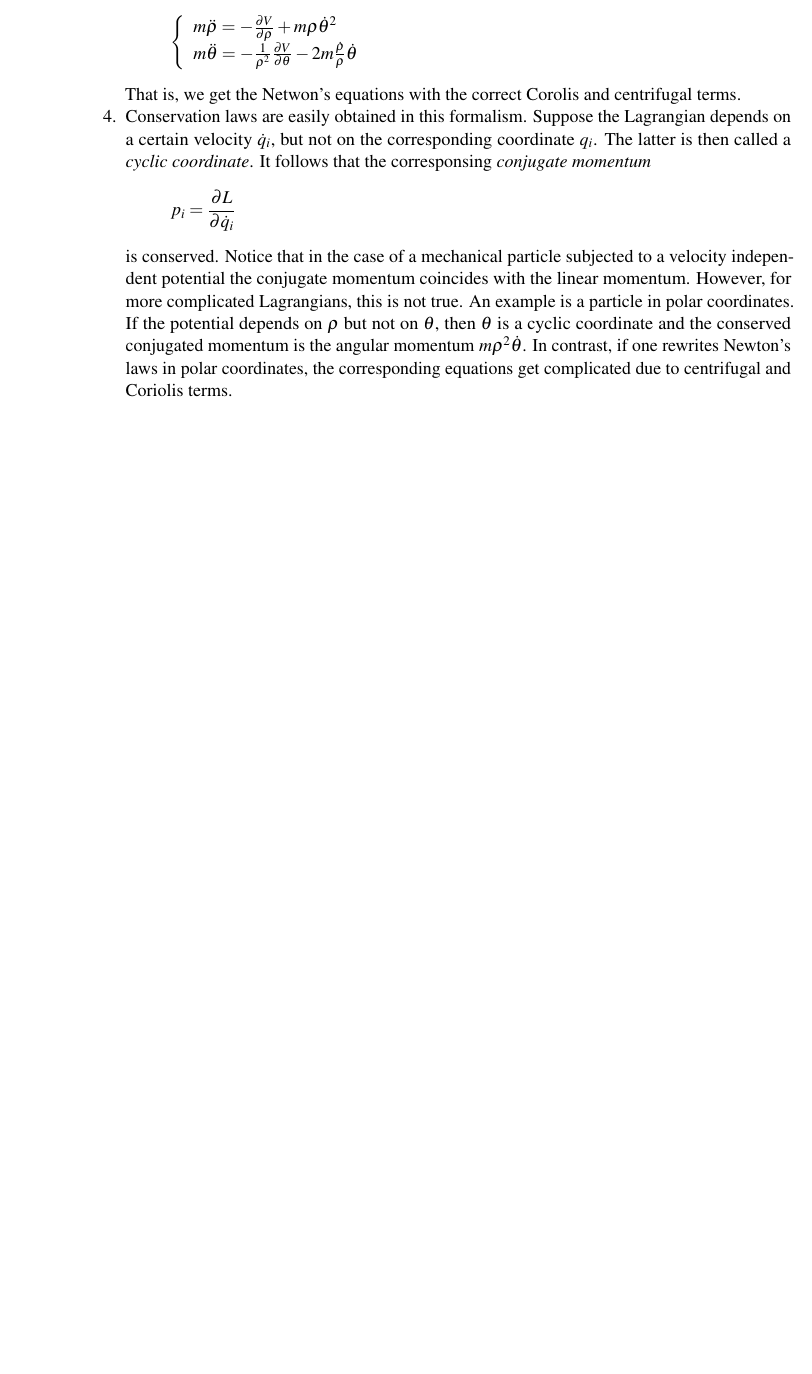
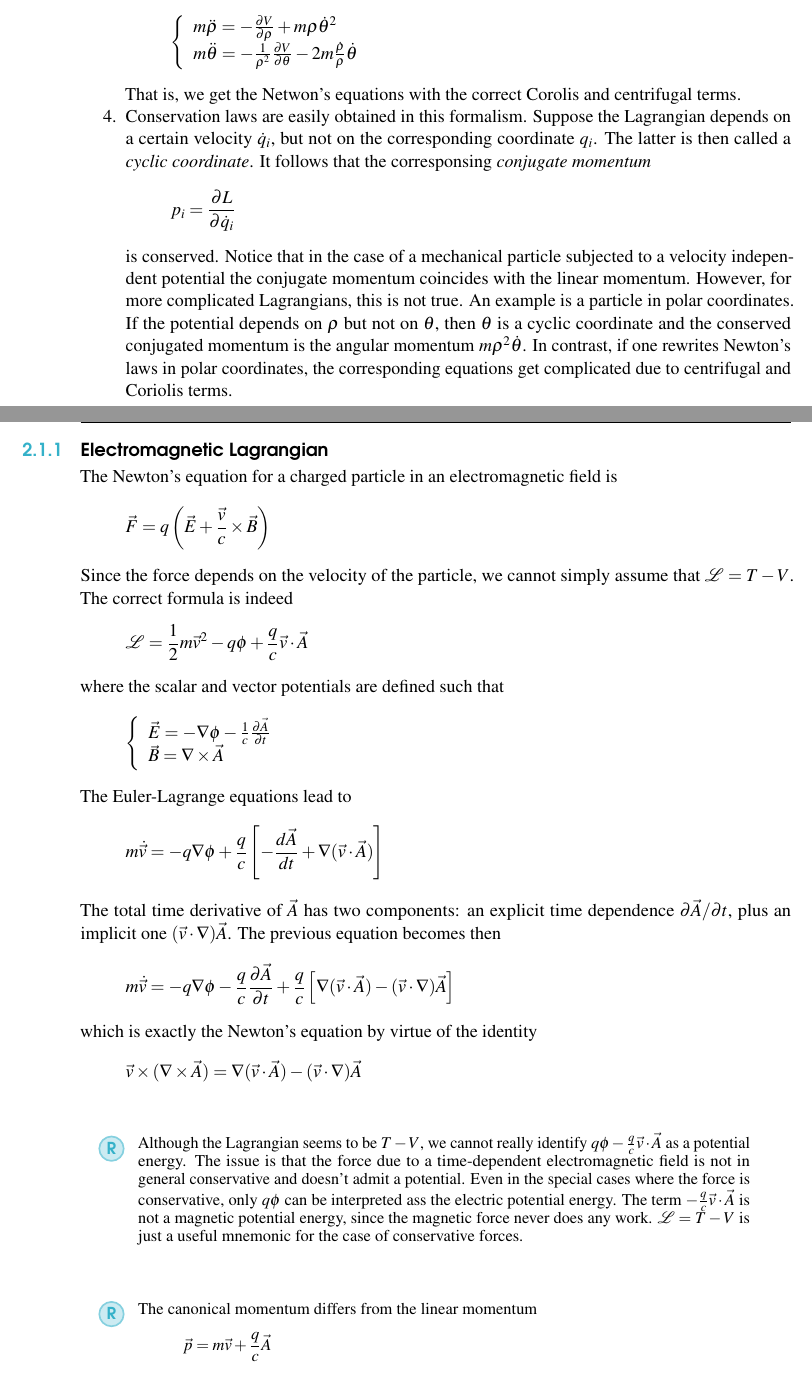
Before and after one commit to lucagalbu/Principles-of-Quantum-Mechanics, a LaTeX book (main.tex): part of page 30 of 30 before the commit and two parts of pages 30 and 31 of 31 after it, the two joined at a grey line, cut so that both start at the same text, the shorter picture padded with empty space. Compiled offline with pdfLaTeX.

Commit message:
Electromagnetic Lagrangian

```diff
--- a/main.tex
+++ b/main.tex
@@ -1517,4 +1517,49 @@ cyclic coordinate and the conserved conjugated momentum is the angular momentum
 the corresponding equations get complicated due to centrifugal and Coriolis terms.
 \end{enumerate}
 
+\subsection{Electromagnetic Lagrangian}
+The Newton's equation for a charged particle in an electromagnetic field is
+\begin{equation*}
+    \vec{F} = q\left(\vec E + \frac{\vec{v}}{c}\times\vec{B}\right)
+\end{equation*}
+Since the force depends on the velocity of the particle, we cannot simply assume that $\mathcal{L}=T-V$. The correct formula is indeed
+\begin{equation*}
+    \mathcal{L} = \frac{1}{2}m\vec{v}^2-q\phi+\frac{q}{c}\vec{v}\cdot\vec{A}
+\end{equation*}
+where the scalar and vector potentials are defined such that
+\begin{equation*}
+    \left\{\begin{array}{l}
+        \vec{E} = -\nabla\phi-\frac{1}{c}\frac{\partial\vec{A}}{\partial t} \\
+        \vec{B} = \nabla\times\vec{A}
+    \end{array} \right.
+\end{equation*}
+The Euler-Lagrange equations lead to
+\begin{equation*}
+    m\dot{\vec{v}} = -q\nabla\phi+\frac{q}{c}\left[-\frac{d\vec A}{dt}+\nabla(\vec{v}\cdot\vec{A})\right]
+\end{equation*}
+The total time derivative of $\vec{A}$ has two components: an explicit time dependence $\partial\vec{A}/\partial t$, plus an implicit one
+$(\vec{v}\cdot\nabla)\vec{A}$. The previous equation becomes then
+\begin{equation*}
+    m\dot{\vec{v}} = -q\nabla\phi-\frac{q}{c}\frac{\partial\vec{A}}{\partial t} +
+    \frac{q}{c}\left[\nabla(\vec{v}\cdot\vec{A})-(\vec{v}\cdot\nabla)\vec{A}\right]
+\end{equation*}
+which is exactly the Newton's equation by virtue of the identity
+\begin{equation*}
+    \vec{v}\times(\nabla\times\vec{A})=\nabla(\vec{v}\cdot\vec{A})-(\vec{v}\cdot\nabla)\vec{A}
+\end{equation*}
+
+\begin{remark}
+    Although the Lagrangian seems to be $T-V$, we cannot really identify $q\phi-\frac{q}{c}\vec{v}\cdot\vec{A}$ as a potential energy. The issue is
+    that the force due to a time-dependent electromagnetic field is not in general conservative and doesn't admit a potential. Even in the special
+    cases where the force is conservative, only $q\phi$ can be interpreted ass the electric potential energy. The term $-\frac{q}{c}\vec{v}\cdot\vec{A}$ is
+    not a magnetic potential energy, since the magnetic force never does any work. $\mathcal{L}=T-V$ is just a useful mnemonic for the case of
+    conservative forces.
+\end{remark}
+
+\begin{remark}
+    The canonical momentum differs from the linear momentum
+    \begin{equation*}
+        \vec{p}=m\vec{v}+\frac{q}{c}\vec{A}
+    \end{equation*}
+\end{remark}
 \end{document}
```
